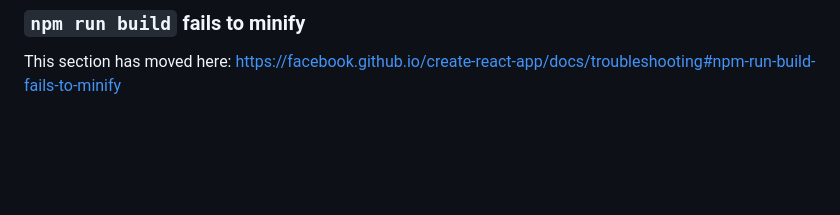
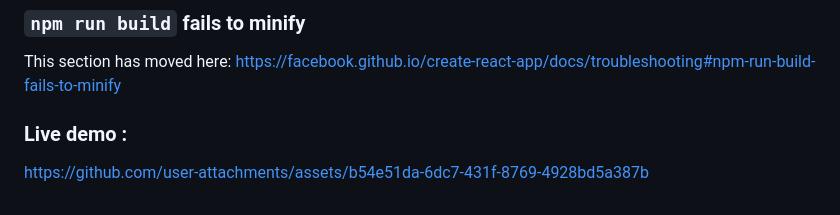
Before and after one commit to mohamed589m/React-Quiz, a Markdown page: README.md, the part around the change. GitHub-like rendering; blank space fills up the shorter version.

```diff
--- a/README.md
+++ b/README.md
@@ -68,3 +68,8 @@ This section has moved here: [https://facebook.github.io/create-react-app/docs/d
 ### `npm run build` fails to minify
 
 This section has moved here: [https://facebook.github.io/create-react-app/docs/troubleshooting#npm-run-build-fails-to-minify](https://facebook.github.io/create-react-app/docs/troubleshooting#npm-run-build-fails-to-minify)
+
+### Live demo :
+
+
+https://github.com/user-attachments/assets/b54e51da-6dc7-431f-8769-4928bd5a387b
```
